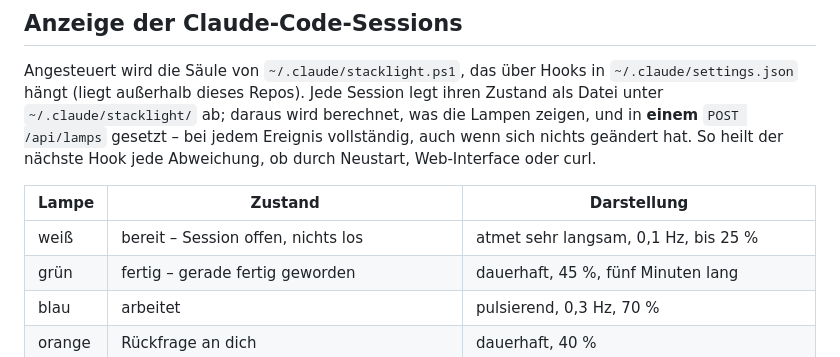
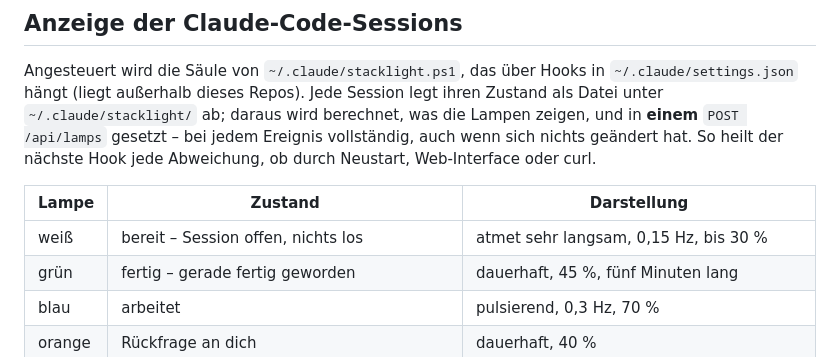
Before and after one commit to thomerow/StatusStackLight, a Markdown page: firmware/README.md, the part around the change. GitHub-like rendering.

Commit message:
"bereit"-Beschreibung angepasst.

```diff
--- a/firmware/README.md
+++ b/firmware/README.md
@@ -240,7 +240,7 @@ Web-Interface oder curl.
 
 | Lampe | Zustand | Darstellung |
 |---|---|---|
-| weiß | bereit – Session offen, nichts los | atmet sehr langsam, 0,1 Hz, bis 25 % |
+| weiß | bereit – Session offen, nichts los | atmet sehr langsam, 0,15 Hz, bis 30 % |
 | grün | fertig – gerade fertig geworden | dauerhaft, 45 %, fünf Minuten lang |
 | blau | arbeitet | pulsierend, 0,3 Hz, 70 % |
 | orange | Rückfrage an dich | dauerhaft, 40 % |
```
